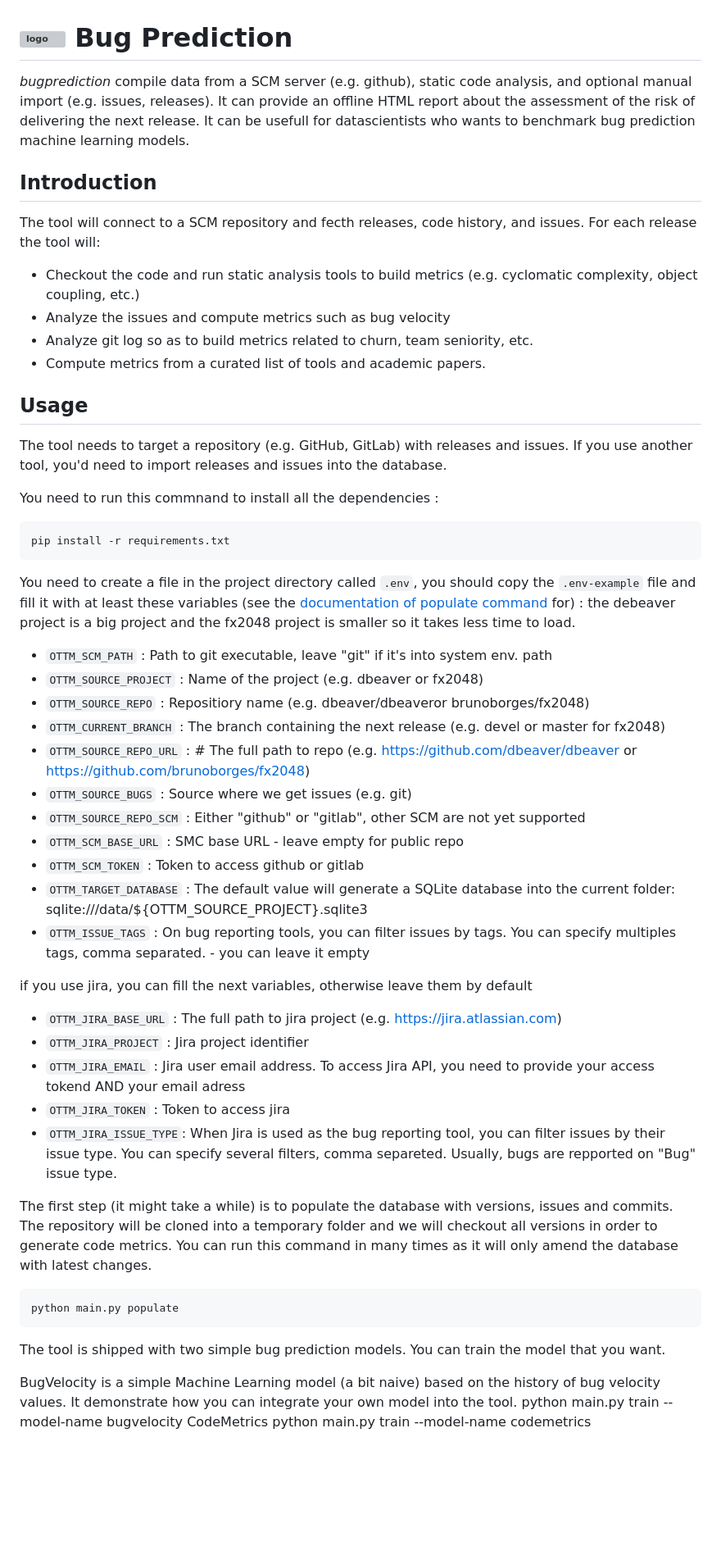
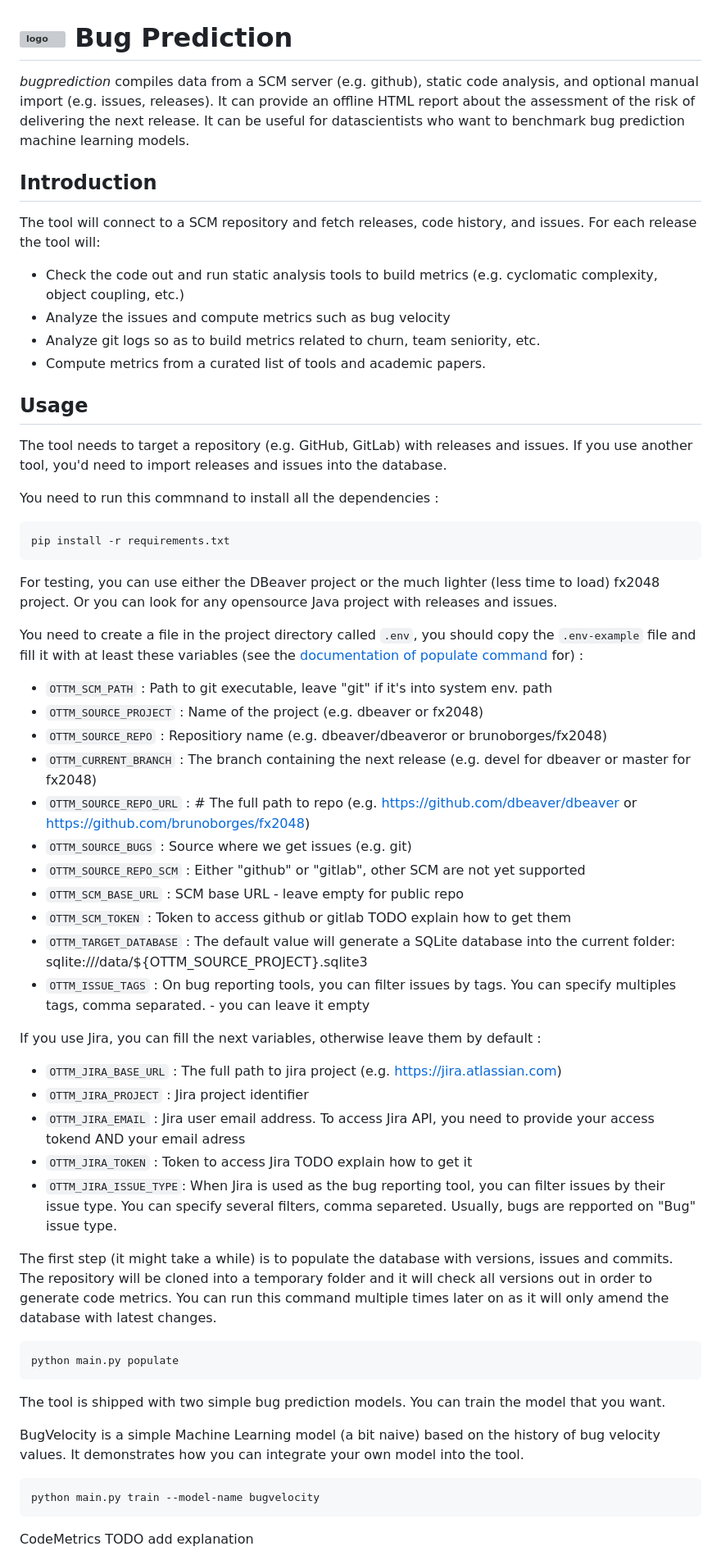
Before and after one commit to stemeunier/bugprediction-fork, a Markdown page: README.md, the part around one of its changes. Shown at 82% size. GitHub-like rendering; blank space fills up the shorter version; grey boxes are pictures that could not be loaded.

Commit message:
Fixed typos and English errors

````diff
--- a/README.md
+++ b/README.md
@@ -1,14 +1,14 @@
 # ![logo](https://raw.githubusercontent.com/optittm/bugprediction/main/logo.png) Bug Prediction
 
-*bugprediction* compile data from a SCM server (e.g. github), static code analysis, and optional manual import (e.g. issues, releases). It can provide an offline HTML report about the assessment of the risk of delivering the next release. It can be usefull for datascientists who wants to benchmark bug prediction machine learning models.
+*bugprediction* compiles data from a SCM server (e.g. github), static code analysis, and optional manual import (e.g. issues, releases). It can provide an offline HTML report about the assessment of the risk of delivering the next release. It can be useful for datascientists who want to benchmark bug prediction machine learning models.
 
 ## Introduction
 
-The tool will connect to a SCM repository and fecth releases, code history, and issues.
+The tool will connect to a SCM repository and fetch releases, code history, and issues.
 For each release the tool will:
- - Checkout the code and run static analysis tools to build metrics (e.g. cyclomatic complexity, object coupling, etc.)
+ - Check the code out and run static analysis tools to build metrics (e.g. cyclomatic complexity, object coupling, etc.)
  - Analyze the issues and compute metrics such as bug velocity
- - Analyze git log so as to build metrics related to churn, team seniority, etc.
+ - Analyze git logs so as to build metrics related to churn, team seniority, etc.
  - Compute metrics from a curated list of tools and academic papers.
 
 ## Usage
@@ -20,37 +20,42 @@ You need to run this commnand to install all the dependencies :
     pip install -r requirements.txt
 
 
+For testing, you can use either the DBeaver project or the much lighter (less time to load) fx2048 project.
+Or you can look for any opensource Java project with releases and issues.
+
 You need to create a file in the project directory called ```.env```, you should copy the ```.env-example``` file and fill it with at least these variables (see the [documentation of populate command](./docs/commands.md) for) :
-the debeaver project is a big project and the fx2048 project is smaller so it takes less time to load.
 
  - ```OTTM_SCM_PATH``` : Path to git executable, leave "git" if it's into system env. path
  - ```OTTM_SOURCE_PROJECT``` : Name of the project (e.g. dbeaver or fx2048)
- - ```OTTM_SOURCE_REPO``` : Repositiory name (e.g. dbeaver/dbeaveror brunoborges/fx2048)
- - ```OTTM_CURRENT_BRANCH``` :  The branch containing the next release (e.g. devel or master for fx2048)
+ - ```OTTM_SOURCE_REPO``` : Repositiory name (e.g. dbeaver/dbeaveror or brunoborges/fx2048)
+ - ```OTTM_CURRENT_BRANCH``` :  The branch containing the next release (e.g. devel for dbeaver or master for fx2048)
  - ```OTTM_SOURCE_REPO_URL``` : # The full path to repo (e.g. https://github.com/dbeaver/dbeaver or https://github.com/brunoborges/fx2048)
  - ```OTTM_SOURCE_BUGS``` : Source where we get issues (e.g. git)
  - ```OTTM_SOURCE_REPO_SCM``` : Either "github" or "gitlab", other SCM are not yet supported
- - ```OTTM_SCM_BASE_URL``` : SMC base URL - leave empty for public repo
- - ```OTTM_SCM_TOKEN``` : Token to access github or gitlab
+ - ```OTTM_SCM_BASE_URL``` : SCM base URL - leave empty for public repo
+ - ```OTTM_SCM_TOKEN``` : Token to access github or gitlab TODO explain how to get them
  -  ```OTTM_TARGET_DATABASE``` : The default value will generate a SQLite database into the current folder: sqlite:///data/${OTTM_SOURCE_PROJECT}.sqlite3
  - ```OTTM_ISSUE_TAGS``` : On bug reporting tools, you can filter issues by tags. You can specify multiples tags, comma separated. - you can leave it empty
 
-if you use jira, you can fill the next variables, otherwise leave them by default
+If you use Jira, you can fill the next variables, otherwise leave them by default :
 
  - ```OTTM_JIRA_BASE_URL``` : The full path to jira project (e.g. https://jira.atlassian.com)
  - ```OTTM_JIRA_PROJECT``` :  Jira project identifier
  - ```OTTM_JIRA_EMAIL``` : Jira user email address. To access Jira API, you need to provide your access tokend AND your email adress
- - ```OTTM_JIRA_TOKEN``` : Token to access jira
+ - ```OTTM_JIRA_TOKEN``` : Token to access Jira TODO explain how to get it
  - ```OTTM_JIRA_ISSUE_TYPE```: When Jira is used as the bug reporting tool, you can filter issues by their issue type. You can specify several filters, comma separeted. Usually, bugs are repported on "Bug" issue type.
 
- The first step (it might take a while) is to populate the database with versions, issues and commits. The repository will be cloned into a temporary folder and we will checkout all versions in order to generate code metrics. You can run this command in many times as it will only amend the database with latest changes.
+ The first step (it might take a while) is to populate the database with versions, issues and commits. The repository will be cloned into a temporary folder and it will check all versions out in order to generate code metrics. You can run this command multiple times later on as it will only amend the database with latest changes.
 
     python main.py populate
 
 The tool is shipped with two simple bug prediction models. You can train the model that you want.
 
-BugVelocity is a simple Machine Learning model (a bit naive) based on the history of bug velocity values. It demonstrate how you can integrate your own model into the tool.
+BugVelocity is a simple Machine Learning model (a bit naive) based on the history of bug velocity values. It demonstrates how you can integrate your own model into the tool.
+
     python main.py train --model-name bugvelocity
-CodeMetrics
+
+CodeMetrics TODO add explanation
+
     python main.py train --model-name codemetrics
 
````
Also changed, not shown: other parts of README.md (+4 -3 lines).
